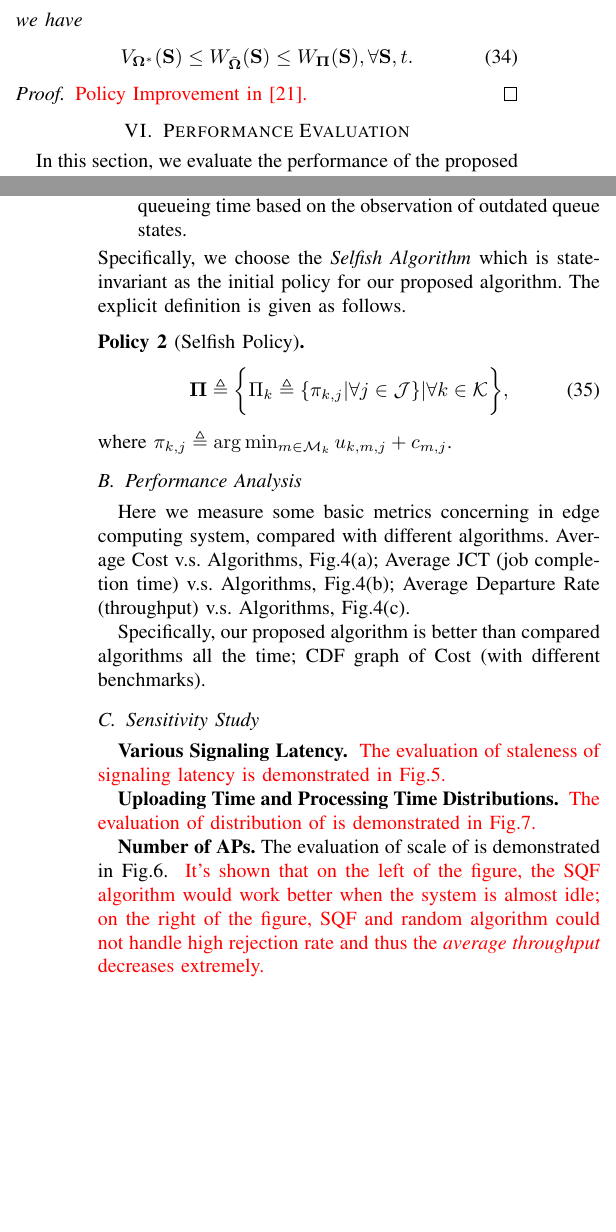
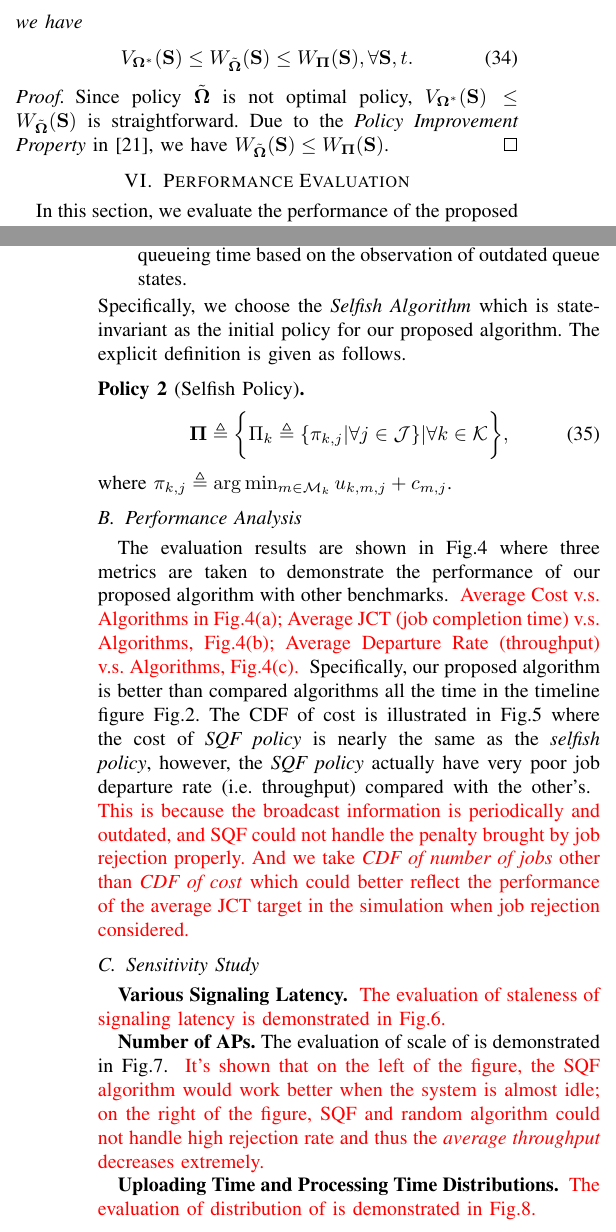
Before and after one commit to iamhyc/my-latex-collection, a LaTeX paper (main.tex, which reads src/04-algorithm.tex, src/05-evaluation.tex): two parts of the columns of pages 7 and 8 of 11 before the commit and two parts of the columns of pages 7 and 8 of 12 after it, joined at a grey line, cut so that both start at the same text, the shorter picture padded with empty space. Compiled offline with pdfLaTeX.

Commit message:
temp 1915

```diff
--- a/src/04-algorithm.tex
+++ b/src/04-algorithm.tex
@@ -251,7 +251,8 @@ Since the AP subsets are selected periodically, we have $\tilde{\Policy}(\Stat,
     \end{align}
 \end{lemma}
 \begin{proof}
-    \fixit{Policy Improvement in \cite{dp-control}.}
+    Since policy $\tilde{\Policy}$ is not optimal policy, $V_{\Policy^*}(\Stat) \leq W_{\tilde{\Policy}}(\Stat)$ is straightforward.
+    Due to the \emph{Policy Improvement Property} in \cite{dp-control}, we have $W_{\tilde{\Policy}}(\Stat) \leq W_{\Baseline}(\Stat)$.
 \end{proof}
 
 %----------------------------------------------------------------------------------------%
--- a/src/05-evaluation.tex
+++ b/src/05-evaluation.tex
@@ -52,10 +52,19 @@ The explicit definition is given as follows.
 %NOTE: Basic Performance
 \subsection{Performance Analysis}
 \label{subsec:basic}
-Here we measure some basic metrics concerning in edge computing system, compared with different algorithms.
-Average Cost v.s. Algorithms, Fig.\ref{fig:bar_plot}(a);
-Average JCT (job completion time) v.s. Algorithms, Fig.\ref{fig:bar_plot}(b);
-Average Departure Rate (throughput) v.s. Algorithms, Fig.\ref{fig:bar_plot}(c).
+The evaluation results are shown in Fig.\ref{fig:bar_plot} where three metrics are taken to demonstrate the performance of our proposed algorithm with other benchmarks.
+\fixit{
+    Average Cost v.s. Algorithms in Fig.\ref{fig:bar_plot}(a);
+    Average JCT (job completion time) v.s. Algorithms, Fig.\ref{fig:bar_plot}(b);
+    Average Departure Rate (throughput) v.s. Algorithms, Fig.\ref{fig:bar_plot}(c).
+}
+Specifically, our proposed algorithm is better than compared algorithms all the time in the timeline figure Fig.\ref{fig:brd-timeline}.
+The CDF of cost is illustrated in Fig.\ref{fig:cdf_cost} where the cost of \emph{SQF policy} is nearly the same as the \emph{selfish policy}, however, the \emph{SQF policy} actually have very poor job departure rate (i.e. throughput) compared with the other's.
+\fixit{
+    This is because the broadcast information is periodically and outdated, and SQF could not handle the penalty brought by job rejection properly.
+    And we take \emph{CDF of number of jobs} other than \emph{CDF of cost} which could better reflect the performance of the average JCT target in the simulation when job rejection considered.
+
+}
 
 %-----------------------------------------------------------------------%
 \begin{figure}[ht]                                                      %
@@ -65,8 +74,3 @@ Average Departure Rate (throughput) v.s. Algorithms, Fig.\ref{fig:bar_plot}(c).
     \label{fig:bar_plot}                                                %
 \end{figure}                                                            %
 %-----------------------------------------------------------------------%
-
-%NOTE: Insight Analysis
-Specifically,
-our proposed algorithm is better than compared algorithms all the time;
-CDF graph of Cost (with different benchmarks).
@@ -74,3 +81,6 @@ CDF graph of Cost (with different benchmarks).
+    \label{fig:cdf_cost}                                                %
+\end{figure}                                                            %
+%-----------------------------------------------------------------------%
 %----------------------------------------------------------------------------------------%
 \subsection{Sensitivity Study}
 \label{subsec:advance}
@@ -126,15 +136,15 @@ CDF graph of Cost (with different benchmarks).
     The evaluation of staleness of \brlatency~is demonstrated in Fig.\ref{fig:ss_delay}.
 }
 
-\textbf{Uploading Time and Processing Time Distributions.}
-\fixit{
-    The evaluation of distribution of is demonstrated in Fig.\ref{fig:ss_dist}.
-}
-
 \textbf{Number of APs.} %(a.k.a arrival rate)
 The evaluation of scale of is demonstrated in Fig.\ref{fig:ss_scale}.
 \fixit{
     It's shown that on the left of the figure, the SQF algorithm would work better when the system is almost idle; on the right of the figure, SQF and random algorithm could not handle high rejection rate and thus the \emph{average throughput} decreases extremely.
+}
+
+\textbf{Uploading Time and Processing Time Distributions.}
+\fixit{
+    The evaluation of distribution of is demonstrated in Fig.\ref{fig:ss_dist}.
 }
 
 \textbf{Penalty Factors.}
```
Also changed, not shown: src/05-evaluation.tex (5 more changed lines).
